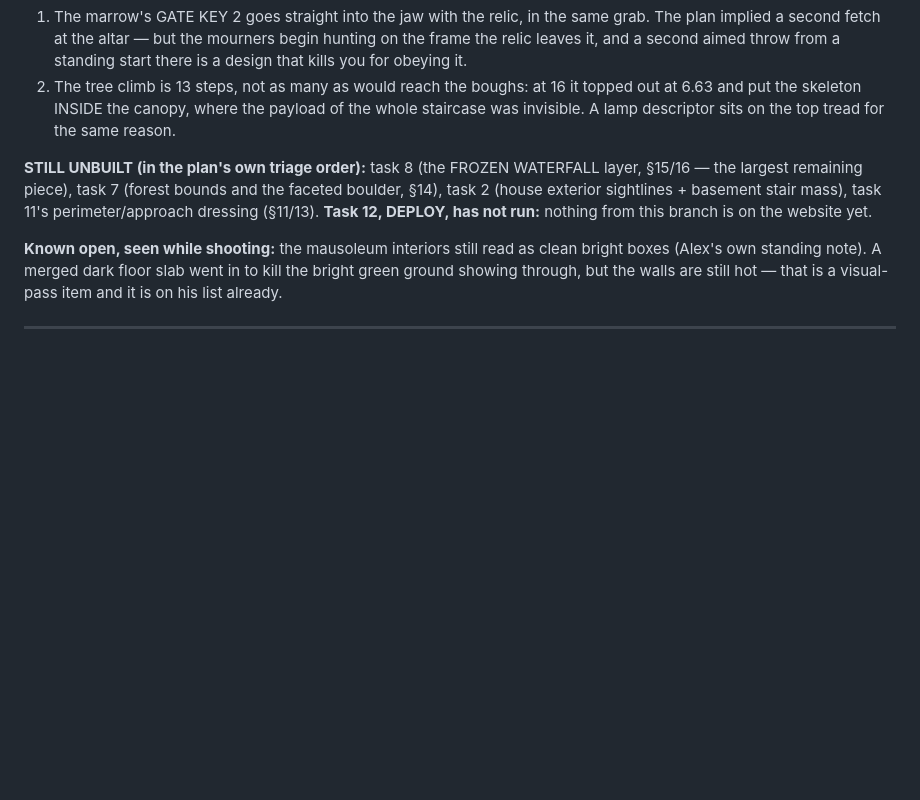
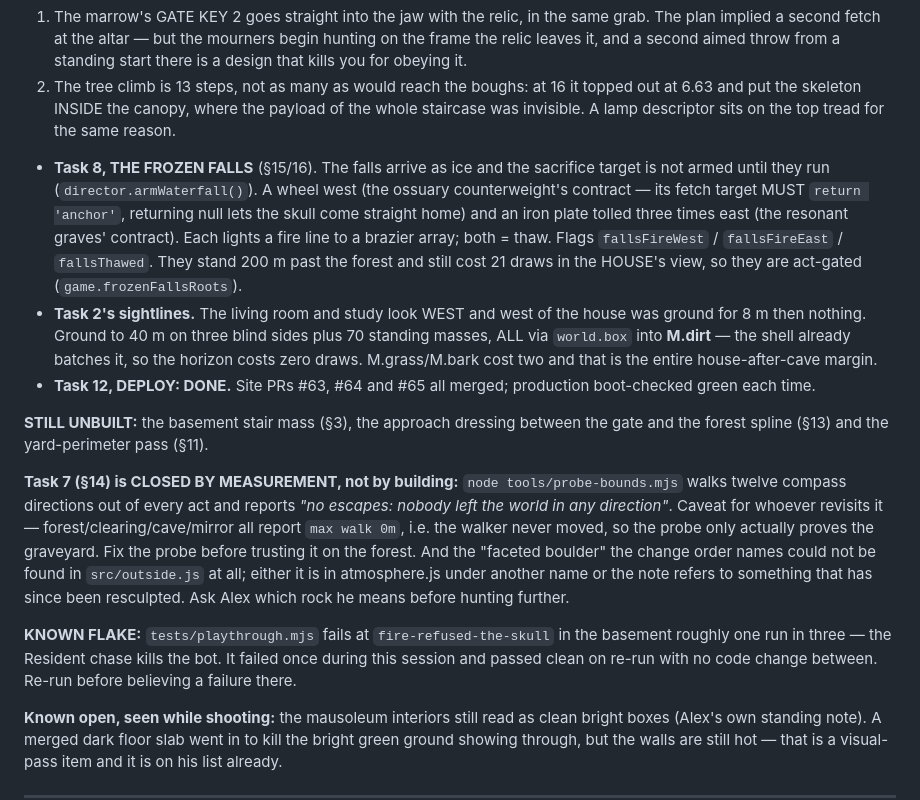
Before and after one commit to duplighost/fetch, a Markdown page: docs/HANDOFF.md, the part around the change. Drawn GitHub-style; blank space fills up the shorter version.

Commit message:
docs: what shipped, what is left, and the two things that are not what they look like
Records the frozen falls and the horizon as built and deployed (site PRs #63,
#64, #65), and two findings worth more than the items they close:

- the forest out-of-bounds walks (change order 14) are already shut —
  probe-bounds reports no escapes in any direction — BUT the probe's walker
  never moves in forest/clearing/cave/mirror, so it currently only proves the
  graveyard. Fix the probe before trusting it there.
- the 'faceted boulder' the change order names is not in outside.js under that
  name or as any faceted geometry in the forest range. Ask before hunting.

Plus the basement playthrough flake, so nobody chases a phantom regression.

Co-Authored-By: Claude Opus 5 <noreply@anthropic.com>

```diff
--- a/docs/HANDOFF.md
+++ b/docs/HANDOFF.md
@@ -36,11 +36,40 @@ the plan's version was worse to play:**
    of the whole staircase was invisible. A lamp descriptor sits on the top
    tread for the same reason.
 
-**STILL UNBUILT (in the plan's own triage order):** task 8 (the FROZEN
-WATERFALL layer, §15/16 — the largest remaining piece), task 7 (forest bounds
-and the faceted boulder, §14), task 2 (house exterior sightlines + basement
-stair mass), task 11's perimeter/approach dressing (§11/13). **Task 12, DEPLOY,
-has not run:** nothing from this branch is on the website yet.
+- **Task 8, THE FROZEN FALLS** (§15/16). The falls arrive as ice and the
+  sacrifice target is not armed until they run (`director.armWaterfall()`). A
+  wheel west (the ossuary counterweight's contract — its fetch target MUST
+  `return 'anchor'`, returning null lets the skull come straight home) and an
+  iron plate tolled three times east (the resonant graves' contract). Each
+  lights a fire line to a brazier array; both = thaw. Flags
+  `fallsFireWest` / `fallsFireEast` / `fallsThawed`. They stand 200 m past the
+  forest and still cost 21 draws in the HOUSE's view, so they are act-gated
+  (`game.frozenFallsRoots`).
+- **Task 2's sightlines.** The living room and study look WEST and west of the
+  house was ground for 8 m then nothing. Ground to 40 m on three blind sides
+  plus 70 standing masses, ALL via `world.box` into **M.dirt** — the shell
+  already batches it, so the horizon costs zero draws. M.grass/M.bark cost two
+  and that is the entire house-after-cave margin.
+- **Task 12, DEPLOY: DONE.** Site PRs #63, #64 and #65 all merged; production
+  boot-checked green each time.
+
+**STILL UNBUILT:** the basement stair mass (§3), the approach dressing between
+the gate and the forest spline (§13) and the yard-perimeter pass (§11).
+
+**Task 7 (§14) is CLOSED BY MEASUREMENT, not by building:**
+`node tools/probe-bounds.mjs` walks twelve compass directions out of every act
+and reports *"no escapes: nobody left the world in any direction"*. Caveat for
+whoever revisits it — forest/clearing/cave/mirror all report `max walk 0m`,
+i.e. the walker never moved, so the probe only actually proves the graveyard.
+Fix the probe before trusting it on the forest. And the "faceted boulder" the
+change order names could not be found in `src/outside.js` at all; either it is
+in atmosphere.js under another name or the note refers to something that has
+since been resculpted. Ask Alex which rock he means before hunting further.
+
+**KNOWN FLAKE:** `tests/playthrough.mjs` fails at `fire-refused-the-skull` in
+the basement roughly one run in three — the Resident chase kills the bot. It
+failed once during this session and passed clean on re-run with no code change
+between. Re-run before believing a failure there.
 
 **Known open, seen while shooting:** the mausoleum interiors still read as
 clean bright boxes (Alex's own standing note). A merged dark floor slab went in
```
